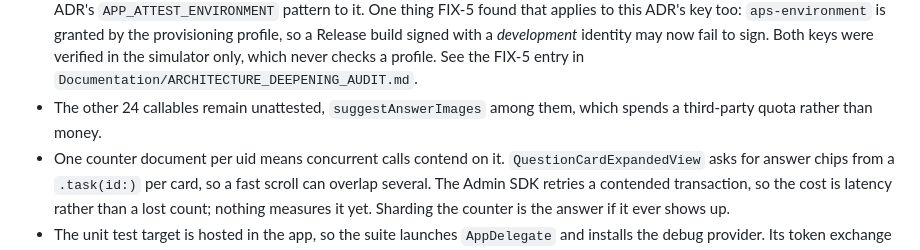
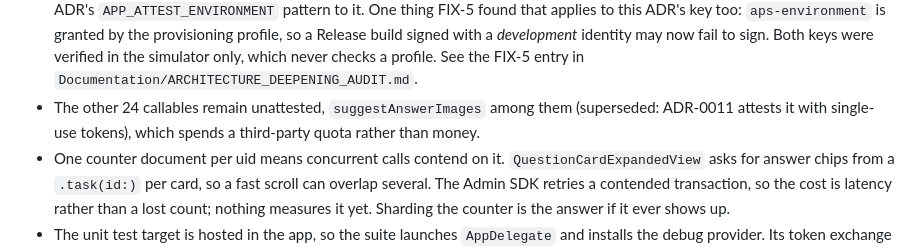
Before and after one commit to bckizildemir/TriQ, a Markdown page: docs/adr/0006-app-check-and-server-owned-ai-quota.md, the part around the change. Drawn GitHub-style.

Commit message:
docs(adr): record project-wide AI pools and single-use App Check

```diff
--- a/docs/adr/0006-app-check-and-server-owned-ai-quota.md
+++ b/docs/adr/0006-app-check-and-server-owned-ai-quota.md
@@ -117,7 +117,7 @@ cause.
   provisioning profile, so a Release build signed with a *development* identity may now fail to sign.
   Both keys were verified in the simulator only, which never checks a profile. See the FIX-5 entry in
   `Documentation/ARCHITECTURE_DEEPENING_AUDIT.md`.
-- The other 24 callables remain unattested, `suggestAnswerImages` among them, which spends a
+- The other 24 callables remain unattested, `suggestAnswerImages` among them (superseded: ADR-0011 attests it with single-use tokens), which spends a
   third-party quota rather than money.
 - One counter document per uid means concurrent calls contend on it. `QuestionCardExpandedView` asks
   for answer chips from a `.task(id:)` per card, so a fast scroll can overlap several. The Admin SDK
```
Also changed, not shown: docs/adr/0011-project-wide-ai-pools-and-single-use-app-check.md (added, +47 -0 lines).
